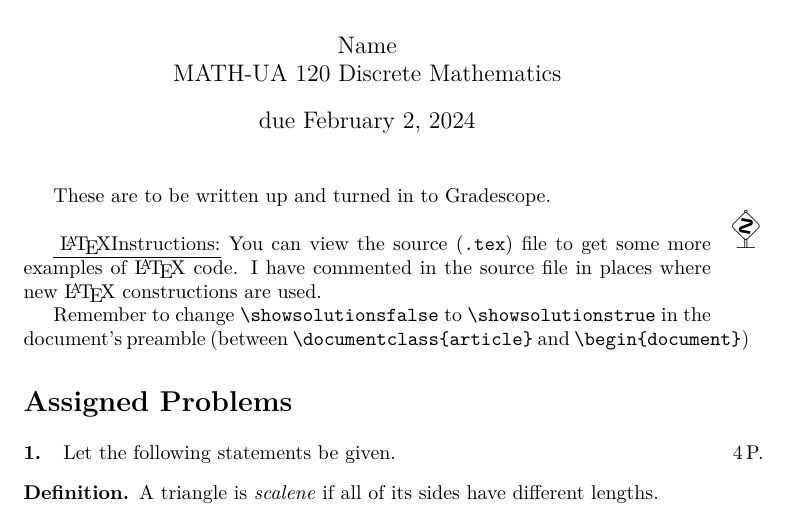
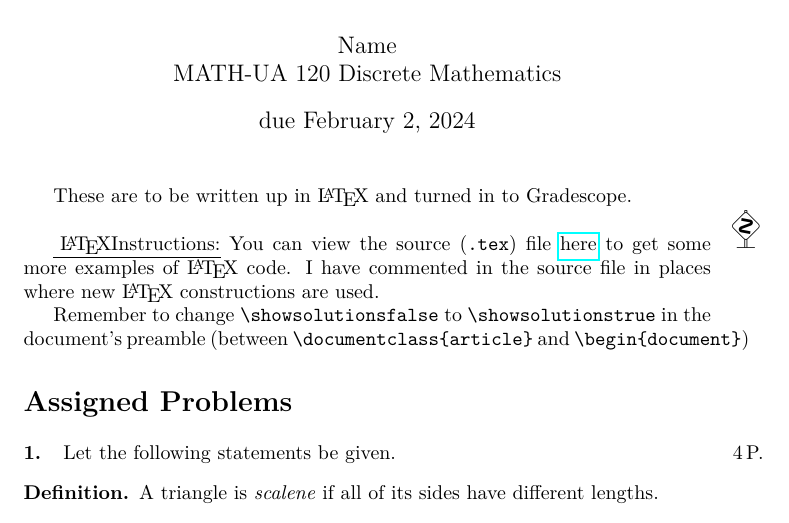
Before and after one commit to fns208/MATH-UA120-243-DiscreteMathematicsCoordination-Spring2024, a LaTeX problem sheet (ProblemSets/ps01.tex): part of page 1 of 3, cut so that both start at the same text. Compiled offline with pdfLaTeX.

Commit message:
PS1 added Overleaf link

```diff
--- a/ProblemSets/ps01.tex
+++ b/ProblemSets/ps01.tex
@@ -95,7 +95,7 @@
 
 
 
-These are to be written up and turned in to Gradescope.\\
+These are to be written up in \LaTeX{} and turned in to Gradescope.\\
 
 
 
@@ -103,7 +103,7 @@ These are to be written up and turned in to Gradescope.\\
     \SetupExSheets{solution/print=true}
 \else
     \danger
- \underline{ \LaTeX  Instructions:}  You can view the source (\texttt{.tex}) file to get some more examples of \LaTeX{} code.  I have commented in the source file in places where new \LaTeX{} constructions are used.
+ \underline{ \LaTeX  Instructions:}  You can view the source (\texttt{.tex}) file \href{https://bit.ly/4b8ddj8}{here} to get some more examples of \LaTeX{} code.  I have commented in the source file in places where new \LaTeX{} constructions are used.
 
   Remember to change \verb|\showsolutionsfalse| to \verb|\showsolutionstrue|
     in the document's preamble
```
Also changed, not shown: ProblemSets/ps01-rubric.tex (+2 -2 lines).
